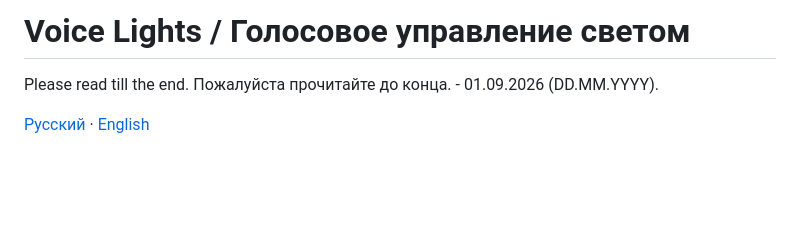
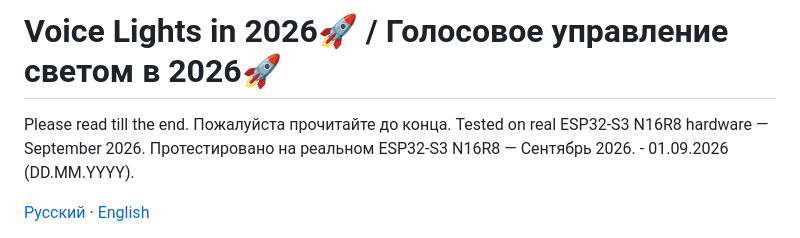
Before and after one commit to aliok123443/ESP32-S3-N16R8-INMP441-Voice-with-ESP-SR-2026, a Markdown page: README.md, the part around the change. Rendered like a GitHub page; blank space fills up the shorter version.

Commit message:
Revise title and add hardware testing details
Updated project title and added testing information.

```diff
--- a/README.md
+++ b/README.md
@@ -1,7 +1,9 @@
-# Voice Lights / Голосовое управление светом
+# Voice Lights in 2026🚀 / Голосовое управление светом в 2026🚀
 
 Please read till the end.
 Пожалуйста прочитайте до конца.
+Tested on real ESP32-S3 N16R8 hardware — September 2026.
+Протестировано на реальном ESP32-S3 N16R8 — Сентябрь 2026.
                                - 01.09.2026 (DD.MM.YYYY).
 
 [Русский](#русский) · [English](#english)
```
